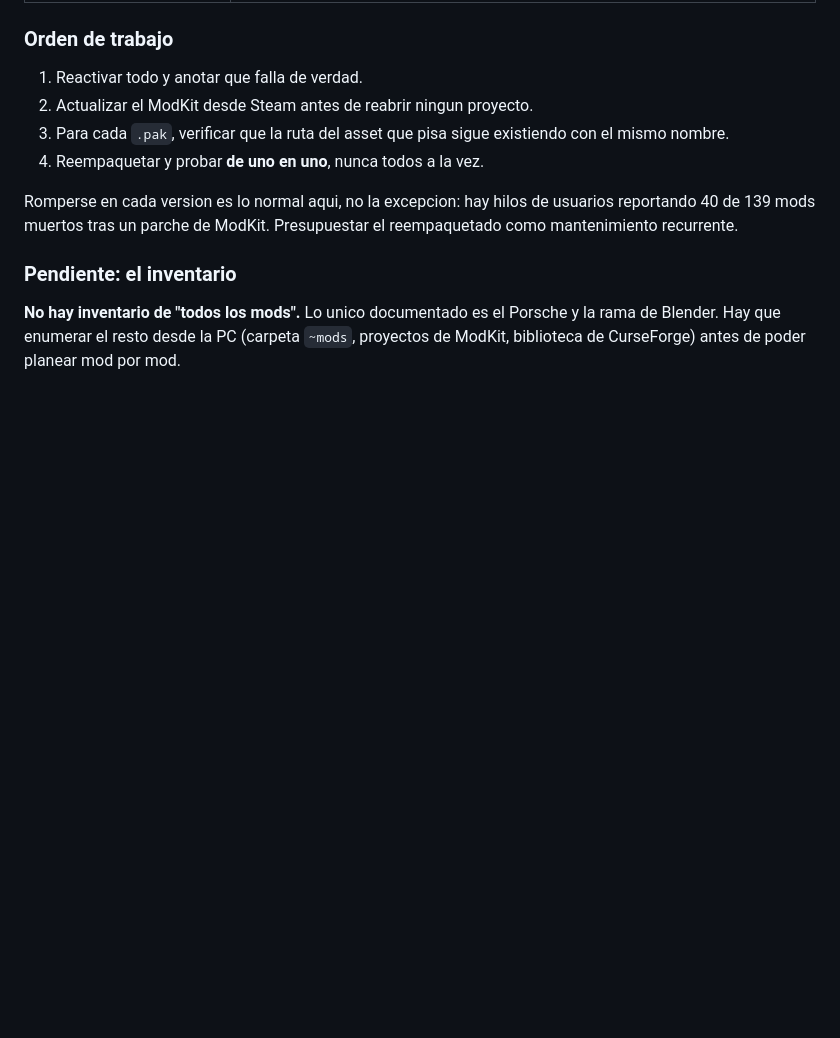
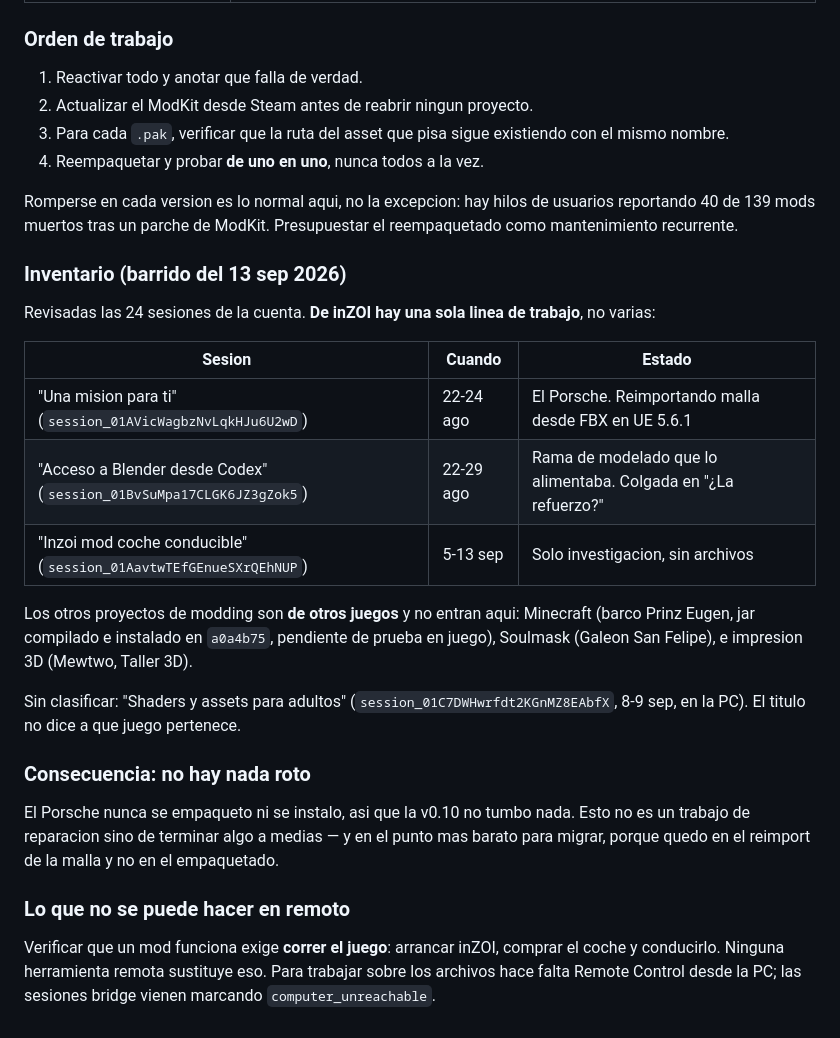
Before and after one commit to Anjarafull/portafolio, a Markdown page: notas/inzoi-porsche-mod.md, the part around the change. Drawn GitHub-style; blank space fills up the shorter version.

Commit message:
Notas: cerrar el inventario, de inZOI solo hay el Porsche
Barrido de las 24 sesiones de la cuenta: la unica linea de trabajo de inZOI es
el Porsche mas la rama de Blender que lo alimentaba. Los demas proyectos de
modding son de otros juegos (Minecraft, Soulmask) o impresion 3D.

Consecuencia practica: el Porsche nunca se empaqueto ni se instalo, asi que la
v0.10 no rompio nada. No es reparacion sino terminar algo a medias.

Queda anotado que verificar un mod exige correr el juego y que trabajar sobre
los archivos requiere Remote Control desde la PC.

Co-Authored-By: Claude Opus 5 <noreply@anthropic.com>
Claude-Session: https://claude.ai/code/session_01AavtwTEfGEnueSXrQEhNUP

```diff
--- a/notas/inzoi-porsche-mod.md
+++ b/notas/inzoi-porsche-mod.md
@@ -152,8 +152,33 @@ Romperse en cada version es lo normal aqui, no la excepcion: hay hilos de usuari
 reportando 40 de 139 mods muertos tras un parche de ModKit. Presupuestar el
 reempaquetado como mantenimiento recurrente.
 
-### Pendiente: el inventario
+### Inventario (barrido del 13 sep 2026)
 
-**No hay inventario de "todos los mods".** Lo unico documentado es el Porsche y la
-rama de Blender. Hay que enumerar el resto desde la PC (carpeta `~mods`, proyectos
-de ModKit, biblioteca de CurseForge) antes de poder planear mod por mod.
+Revisadas las 24 sesiones de la cuenta. **De inZOI hay una sola linea de trabajo**,
+no varias:
+
+| Sesion | Cuando | Estado |
+|---|---|---|
+| "Una mision para ti" (`session_01AVicWagbzNvLqkHJu6U2wD`) | 22-24 ago | El Porsche. Reimportando malla desde FBX en UE 5.6.1 |
+| "Acceso a Blender desde Codex" (`session_01BvSuMpa17CLGK6JZ3gZok5`) | 22-29 ago | Rama de modelado que lo alimentaba. Colgada en "¿La refuerzo?" |
+| "Inzoi mod coche conducible" (`session_01AavtwTEfGEnueSXrQEhNUP`) | 5-13 sep | Solo investigacion, sin archivos |
+
+Los otros proyectos de modding son **de otros juegos** y no entran aqui:
+Minecraft (barco Prinz Eugen, jar compilado e instalado en `a0a4b75`, pendiente de
+prueba en juego), Soulmask (Galeon San Felipe), e impresion 3D (Mewtwo, Taller 3D).
+
+Sin clasificar: "Shaders y assets para adultos" (`session_01C7DWHwrfdt2KGnMZ8EAbfX`,
+8-9 sep, en la PC). El titulo no dice a que juego pertenece.
+
+### Consecuencia: no hay nada roto
+
+El Porsche nunca se empaqueto ni se instalo, asi que la v0.10 no tumbo nada. Esto
+no es un trabajo de reparacion sino de terminar algo a medias — y en el punto mas
+barato para migrar, porque quedo en el reimport de la malla y no en el empaquetado.
+
+### Lo que no se puede hacer en remoto
+
+Verificar que un mod funciona exige **correr el juego**: arrancar inZOI, comprar el
+coche y conducirlo. Ninguna herramienta remota sustituye eso. Para trabajar sobre
+los archivos hace falta Remote Control desde la PC; las sesiones bridge vienen
+marcando `computer_unreachable`.
```
